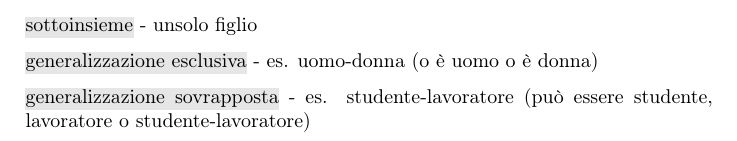
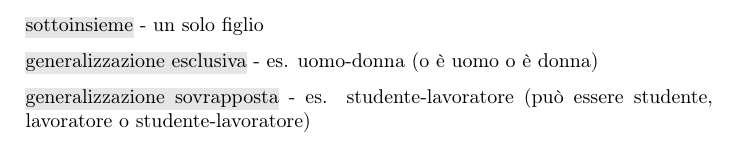
Before and after one commit to amarusofi/Appunti-universitari, a LaTeX document (Basi di Dati/tex/Appunti_DB.tex): part of page 9 of 23, cut so that both start at the same text. Compiled offline with pdfLaTeX.

Commit message:
Add files via upload

```diff
--- a/Basi di Dati/tex/Appunti_DB.tex
+++ b/Basi di Dati/tex/Appunti_DB.tex
@@ -149,7 +149,7 @@ transizione: insieme indivisibile di operazioni\medskip\\
 \begin{center}
       \includegraphics[scale=0.5]{img/er6.png}
 \end{center}
-\hl{sottoinsieme} - unsolo figlio\medskip\\
+\hl{sottoinsieme} - un solo figlio\medskip\\
 \hl{generalizzazione esclusiva} - es. uomo-donna (o è uomo o è donna)\medskip\\
 \hl{generalizzazione sovrapposta} - es. studente-lavoratore (può essere studente, lavoratore o studente-lavoratore)
 
```
